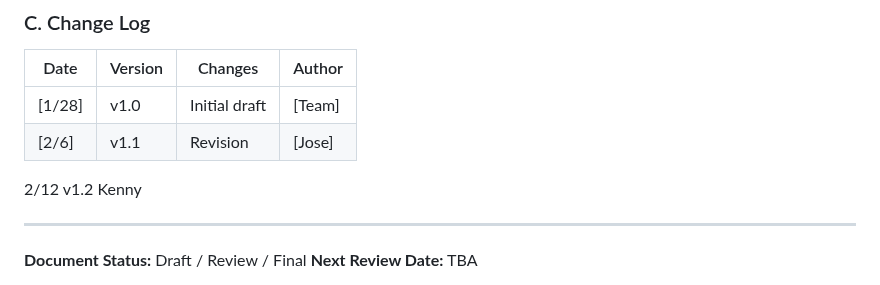
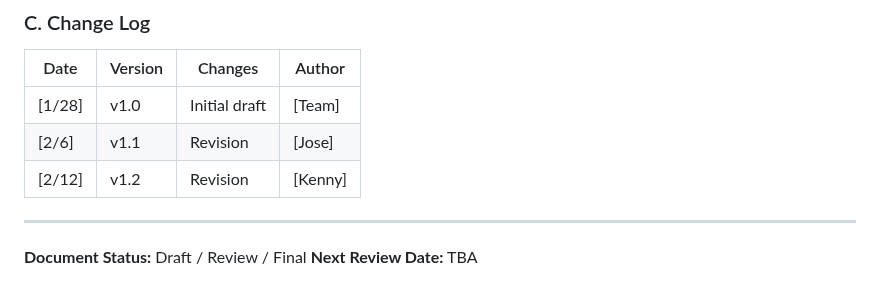
Before and after one commit to AmilcarArmmand/CS_Library_Nuc_Project, a Markdown page: docs/srs.md, the part around the change. Drawn GitHub-style.

```diff
--- a/docs/srs.md
+++ b/docs/srs.md
@@ -989,7 +989,7 @@ Security Layer:
 |------|---------|---------|--------|
 | [1/28] | v1.0 | Initial draft | [Team] |
 | [2/6] | v1.1 | Revision | [Jose] |
-2/12 v1.2 Kenny
+| [2/12] | v1.2 | Revision | [Kenny] |
 
 ---
 
```
